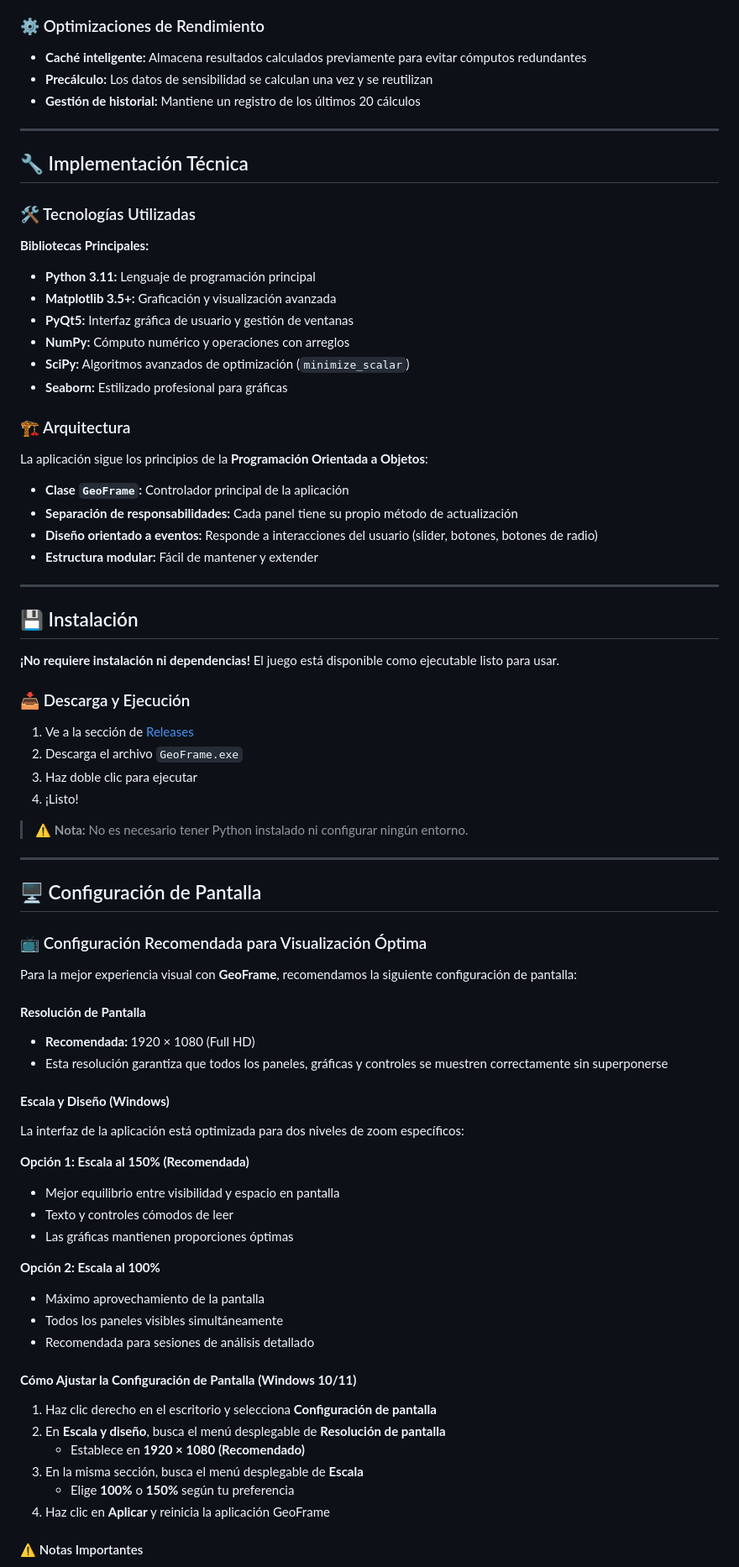
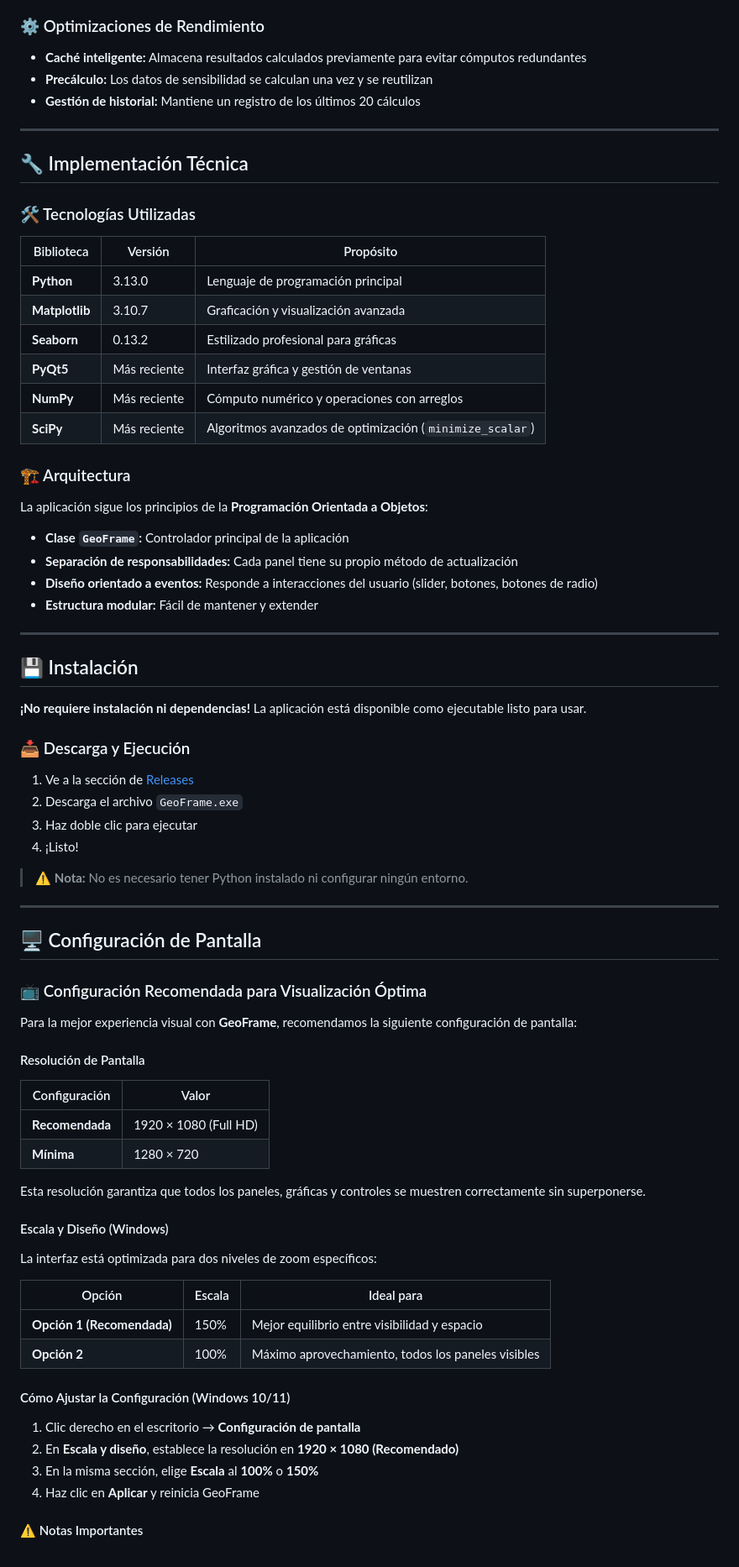
Before and after one commit to TheNarratorVIMMXX/GeoFrame, a Markdown page: README.es.md, the part around one of its changes. Shown at 84% size. Rendered like a GitHub page.

```diff
--- a/README.md
+++ b/README.es.md
@@ -150,7 +176,6 @@ d²A/dx² = -1 - π/4 < 0  ✓ (Confirma que es un máximo)
 - Útil para análisis de escenarios hipotéticos
 
 ### ⚙️ Optimizaciones de Rendimiento
-
 - **Caché inteligente:** Almacena resultados calculados previamente para evitar cómputos redundantes
 - **Precálculo:** Los datos de sensibilidad se calculan una vez y se reutilizan
 - **Gestión de historial:** Mantiene un registro de los últimos 20 cálculos
@@ -161,14 +186,14 @@ d²A/dx² = -1 - π/4 < 0  ✓ (Confirma que es un máximo)
 
 ### 🛠️ Tecnologías Utilizadas
 
-**Bibliotecas Principales:**
-- **Python 3.11:** Lenguaje de programación principal
-- **Matplotlib 3.5+:** Graficación y visualización avanzada
-- **PyQt5:** Interfaz gráfica de usuario y gestión de ventanas
-- **NumPy:** Cómputo numérico y operaciones con arreglos
-- **SciPy:** Algoritmos avanzados de optimización (`minimize_scalar`)
-- **Seaborn:** Estilizado profesional para gráficas
-
+| Biblioteca | Versión | Propósito |
+|------------|---------|-----------|
+| **Python** | 3.13.0 | Lenguaje de programación principal |
+| **Matplotlib** | 3.10.7 | Graficación y visualización avanzada |
+| **Seaborn** | 0.13.2 | Estilizado profesional para gráficas |
+| **PyQt5** | Más reciente | Interfaz gráfica y gestión de ventanas |
+| **NumPy** | Más reciente | Cómputo numérico y operaciones con arreglos |
+| **SciPy** | Más reciente | Algoritmos avanzados de optimización (`minimize_scalar`) |
 
 ### 🏗️ Arquitectura
 
@@ -179,9 +204,10 @@ La aplicación sigue los principios de la **Programación Orientada a Objetos**:
 - **Estructura modular:** Fácil de mantener y extender
 
 ---
+
 ## 💾 Instalación
 
-**¡No requiere instalación ni dependencias!** El juego está disponible como ejecutable listo para usar.
+**¡No requiere instalación ni dependencias!** La aplicación está disponible como ejecutable listo para usar.
 
 ### 📥 Descarga y Ejecución
 
@@ -200,30 +226,29 @@ La aplicación sigue los principios de la **Programación Orientada a Objetos**:
 
 Para la mejor experiencia visual con **GeoFrame**, recomendamos la siguiente configuración de pantalla:
 
-#### **Resolución de Pantalla**
-- **Recomendada:** 1920 × 1080 (Full HD)
-- Esta resolución garantiza que todos los paneles, gráficas y controles se muestren correctamente sin superponerse
+#### Resolución de Pantalla
 
-#### **Escala y Diseño (Windows)**
-La interfaz de la aplicación está optimizada para dos niveles de zoom específicos:
+| Configuración | Valor |
+|---------------|-------|
+| **Recomendada** | 1920 × 1080 (Full HD) |
+| **Mínima** | 1280 × 720 |
 
-**Opción 1: Escala al 150% (Recomendada)**
-- Mejor equilibrio entre visibilidad y espacio en pantalla
-- Texto y controles cómodos de leer
-- Las gráficas mantienen proporciones óptimas
+Esta resolución garantiza que todos los paneles, gráficas y controles se muestren correctamente sin superponerse.
 
-**Opción 2: Escala al 100%**
-- Máximo aprovechamiento de la pantalla
-- Todos los paneles visibles simultáneamente
-- Recomendada para sesiones de análisis detallado
+#### Escala y Diseño (Windows)
 
-#### **Cómo Ajustar la Configuración de Pantalla (Windows 10/11)**
+La interfaz está optimizada para dos niveles de zoom específicos:
 
-1. Haz clic derecho en el escritorio y selecciona **Configuración de pantalla**
-2. En **Escala y diseño**, busca el menú desplegable de **Resolución de pantalla**
-   - Establece en **1920 × 1080 (Recomendado)**
-3. En la misma sección, busca el menú desplegable de **Escala**
-   - Elige **100%** o **150%** según tu preferencia
-4. Haz clic en **Aplicar** y reinicia la aplicación GeoFrame
+| Opción | Escala | Ideal para |
+|--------|--------|-----------|
+| **Opción 1 (Recomendada)** | 150% | Mejor equilibrio entre visibilidad y espacio |
+| **Opción 2** | 100% | Máximo aprovechamiento, todos los paneles visibles |
+
+#### Cómo Ajustar la Configuración (Windows 10/11)
+
+1. Clic derecho en el escritorio → **Configuración de pantalla**
+2. En **Escala y diseño**, establece la resolución en **1920 × 1080 (Recomendado)**
+3. En la misma sección, elige **Escala** al **100%** o **150%**
+4. Haz clic en **Aplicar** y reinicia GeoFrame
 
 #### ⚠️ Notas Importantes
```
Also changed, not shown: other parts of README.es.md (+44 -34 lines).
